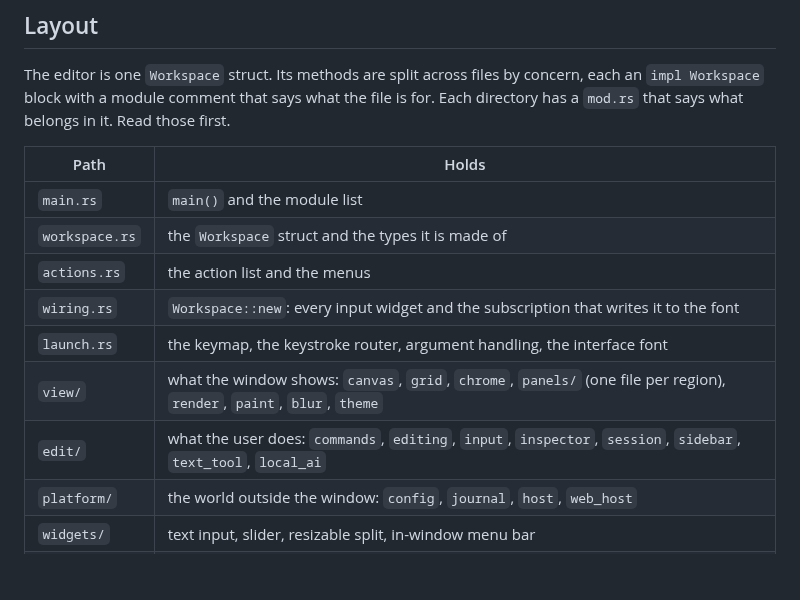
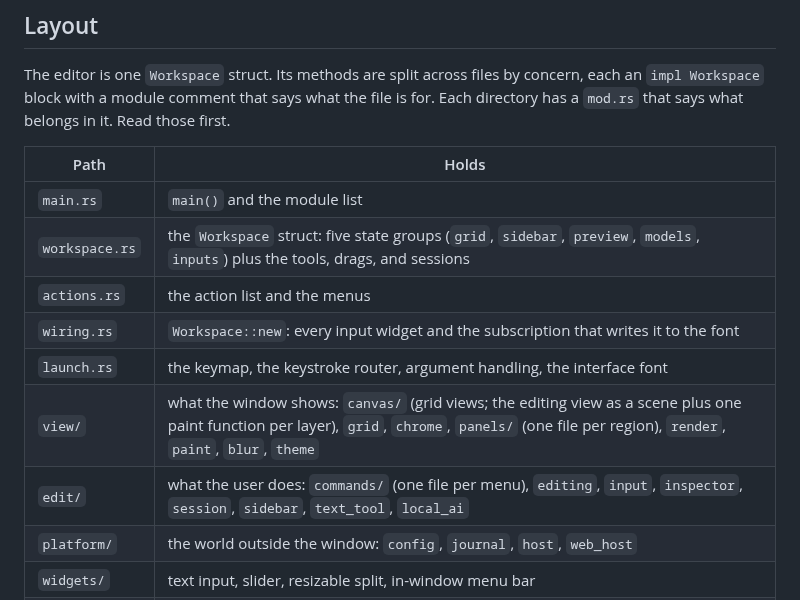
Before and after one commit to eliheuer/runebender-gpui, a Markdown page: AGENTS.md, the part around the change. Rendered like a GitHub page; blank space fills up the shorter version.

Commit message:
AGENTS.md: the workspace's five state groups

```diff
--- a/AGENTS.md
+++ b/AGENTS.md
@@ -24,12 +24,12 @@ comment that says what the file is for. Each directory has a
 | Path | Holds |
 |---|---|
 | `main.rs` | `main()` and the module list |
-| `workspace.rs` | the `Workspace` struct and the types it is made of |
+| `workspace.rs` | the `Workspace` struct: five state groups (`grid`, `sidebar`, `preview`, `models`, `inputs`) plus the tools, drags, and sessions |
 | `actions.rs` | the action list and the menus |
 | `wiring.rs` | `Workspace::new`: every input widget and the subscription that writes it to the font |
 | `launch.rs` | the keymap, the keystroke router, argument handling, the interface font |
-| `view/` | what the window shows: `canvas`, `grid`, `chrome`, `panels/` (one file per region), `render`, `paint`, `blur`, `theme` |
-| `edit/` | what the user does: `commands`, `editing`, `input`, `inspector`, `session`, `sidebar`, `text_tool`, `local_ai` |
+| `view/` | what the window shows: `canvas/` (grid views; the editing view as a scene plus one paint function per layer), `grid`, `chrome`, `panels/` (one file per region), `render`, `paint`, `blur`, `theme` |
+| `edit/` | what the user does: `commands/` (one file per menu), `editing`, `input`, `inspector`, `session`, `sidebar`, `text_tool`, `local_ai` |
 | `platform/` | the world outside the window: `config`, `journal`, `host`, `web_host` |
 | `widgets/` | text input, slider, resizable split, in-window menu bar |
 | `tests.rs` | tests of the shell itself |
```
